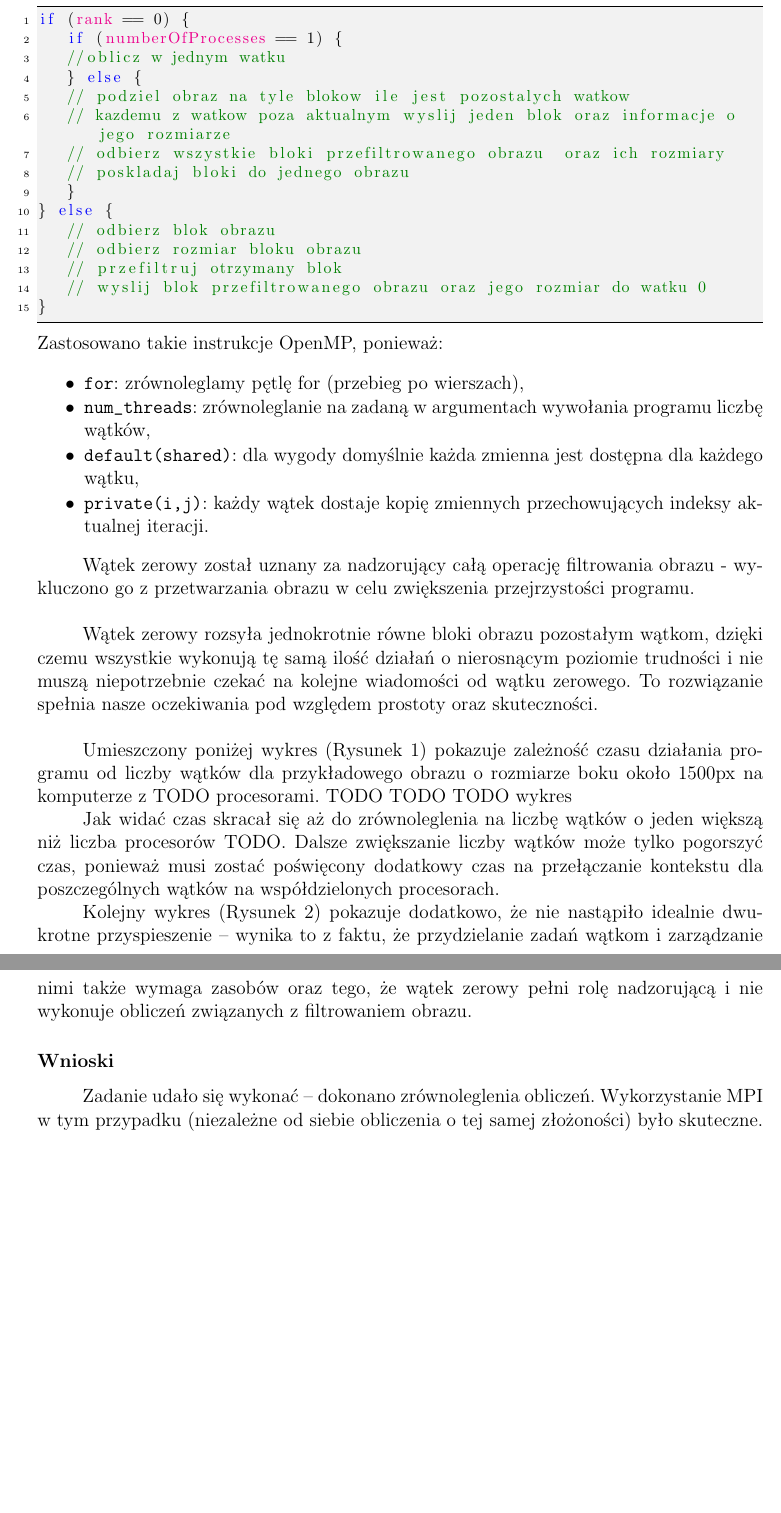
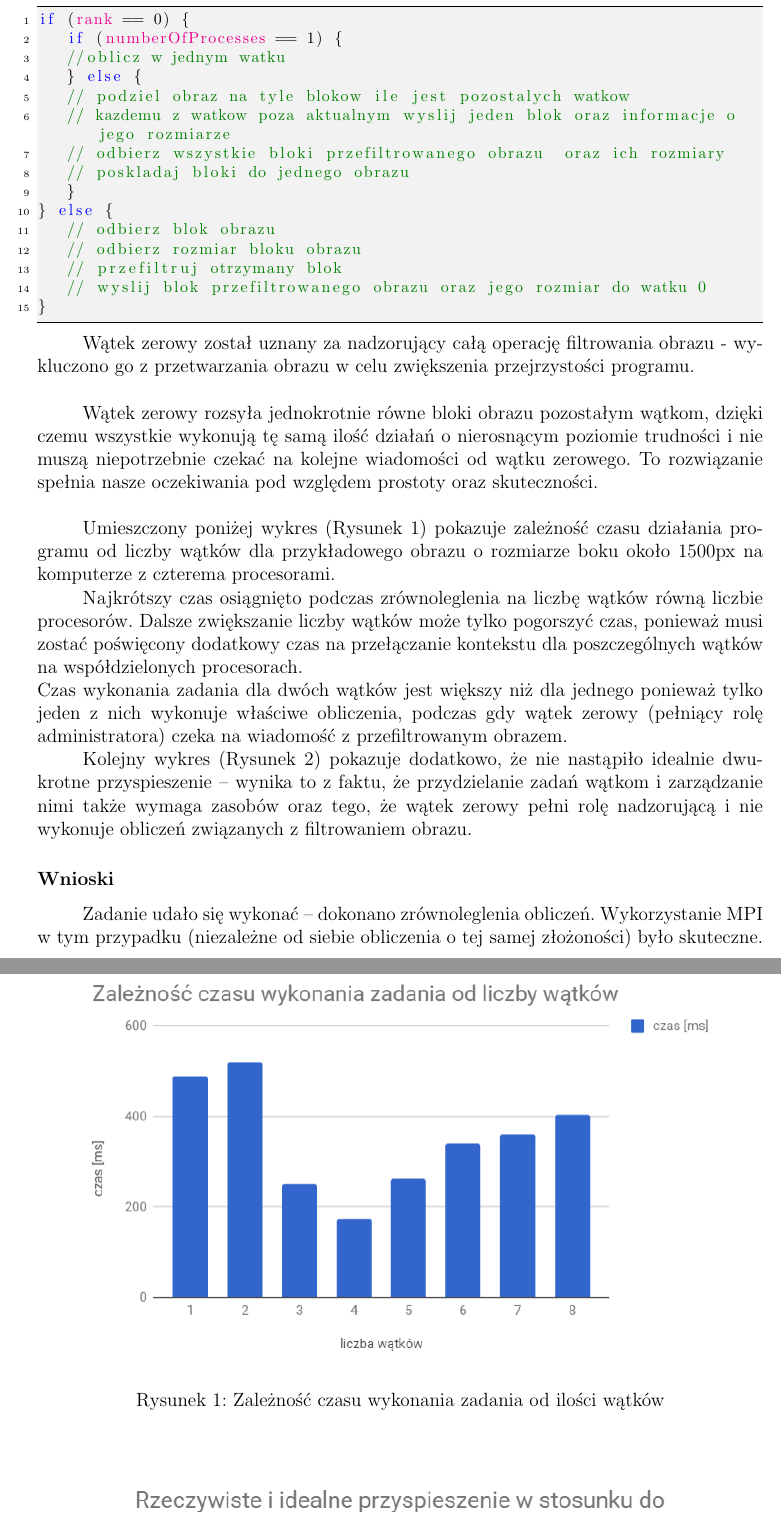
Before and after one commit to Catherine-PL/prir, a LaTeX document (zad2/dokumentacja/dok.tex): two parts of pages 1 and 2 of 2 before the commit and two parts of pages 1 and 2 of 3 after it, joined at a grey line, cut so that both start at the same text, the shorter picture padded with empty space. Compiled offline with pdfLaTeX.

Commit message:
zad2 dokumentacja

```diff
--- a/zad2/dokumentacja/dok.tex
+++ b/zad2/dokumentacja/dok.tex
@@ -80,28 +80,21 @@ if (rank == 0) {
 	// wyslij blok przefiltrowanego obrazu oraz jego rozmiar do watku 0
 }
 \end{lstlisting}
-Zastosowano takie instrukcje OpenMP, ponieważ:
-\begin{lista}
- \item \verb!for!: zrównoleglamy pętlę for (przebieg po wierszach),
- \item \verb!num_threads!: zrównoleglanie na zadaną w~argumentach wywołania programu liczbę wątków,
- \item \verb!default(shared)!: dla wygody domyślnie każda zmienna jest dostępna dla każdego wątku,
- \item \verb!private(i,j)!: każdy wątek dostaje kopię zmiennych przechowujących indeksy aktualnej iteracji.
-\end{lista}
 
 Wątek zerowy został uznany za nadzorujący całą operację filtrowania obrazu - wykluczono go z przetwarzania obrazu w celu zwiększenia  przejrzystości programu. \\
 
 Wątek zerowy rozsyła jednokrotnie równe bloki obrazu pozostałym wątkom, dzięki czemu wszystkie wykonują tę samą ilość działań o nierosnącym poziomie trudności i nie muszą niepotrzebnie czekać na kolejne wiadomości od wątku zerowego. To rozwiązanie spełnia nasze oczekiwania pod względem prostoty oraz skuteczności.\\
 
-Umieszczony poniżej wykres (Rysunek~1) pokazuje zależność czasu działania programu od liczby wątków dla przykładowego obrazu o~rozmiarze boku około 1500px na komputerze z~TODO procesorami.
-TODO TODO TODO wykres
+Umieszczony poniżej wykres (Rysunek~1) pokazuje zależność czasu działania programu od liczby wątków dla przykładowego obrazu o~rozmiarze boku około 1500px na komputerze z czterema procesorami.
 
-%\begin{figure}[!hbtp]
-%  \centering
-%  \includegraphics[width=0.7\textwidth]{wykres_zad1}
-%  \caption{Zależność czasu wykonania zadania od ilości wątków}
-%\end{figure}
+\begin{figure}[!hbtp]
+  \centering
+  \includegraphics[width=0.9\textwidth]{wykres.png}
+  \caption{Zależność czasu wykonania zadania od ilości wątków}
+\end{figure}
 
-Jak widać czas skracał się aż do zrównoleglenia na liczbę wątków o jeden większą niż  liczba procesorów TODO. Dalsze zwiększanie liczby wątków może tylko pogorszyć czas, ponieważ musi zostać poświęcony dodatkowy czas na przełączanie kontekstu dla poszczególnych wątków na współdzielonych procesorach.
+Najkrótszy czas osiągnięto podczas zrównoleglenia na liczbę wątków równą liczbie procesorów. Dalsze zwiększanie liczby wątków może tylko pogorszyć czas, ponieważ musi zostać poświęcony dodatkowy czas na przełączanie kontekstu dla poszczególnych wątków na współdzielonych procesorach.  \\
+Czas wykonania zadania dla dwóch wątków jest większy niż dla jednego ponieważ tylko jeden z nich wykonuje właściwe obliczenia, podczas gdy wątek zerowy  (pełniący rolę administratora) czeka na wiadomość z przefiltrowanym obrazem.
 
 Kolejny wykres (Rysunek~2) pokazuje dodatkowo, że nie nastąpiło idealnie dwukrotne przyspieszenie -- wynika to z~faktu, że przydzielanie zadań wątkom i~zarządzanie nimi także wymaga zasobów oraz tego, że wątek zerowy pełni rolę nadzorującą i nie wykonuje obliczeń związanych z filtrowaniem obrazu.
 
@@ -113,3 +105,4 @@ Kolejny wykres (Rysunek~2) pokazuje dodatkowo, że nie nastąpiło idealnie dwuk
+\end{figure}
 
 \subsubsection*{Wnioski }
 Zadanie udało się wykonać -- dokonano zrównoleglenia obliczeń. Wykorzystanie MPI w~tym przypadku (niezależne od siebie obliczenia o~tej samej złożoności) było skuteczne. Komunikacja między wątkami została osiągnięta poprzez wykorzystanie systemu wysyłania i odbierania wiadomości. W stosunku do rozwiązania z wykorzystaniem OpenMP, użycie MPI jest trudniejsze - wymaga podjęcia decyzji o roli każdego z wątków, jednak dzięki temu można lepiej sterować programem.
```
Also changed, not shown: zad2/dokumentacja/wykres.png (added), zad2/dokumentacja/wykres2.png (added), zad2/dokumentacja/dok.tex (9 more changed lines).
